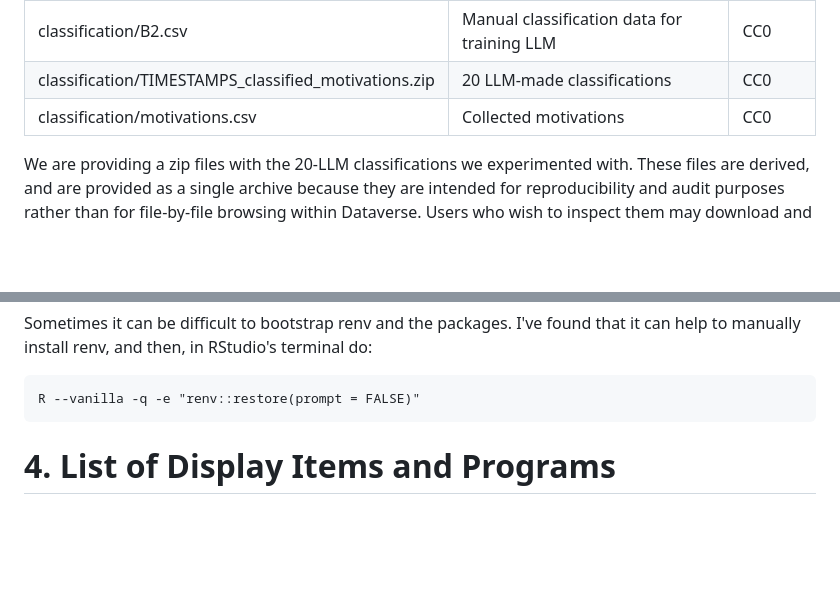
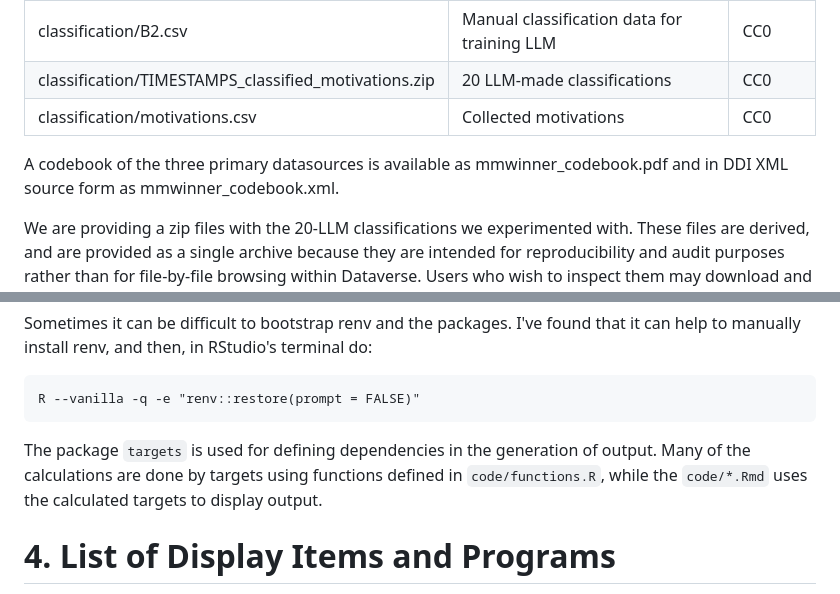
Before and after one commit to ErikOSorensen/mmw, a Markdown page: README.md, 2 parts joined by grey strips. GitHub-like rendering; blank space fills up the shorter version.

Commit message:
Documentation.

````diff
--- a/README.md
+++ b/README.md
@@ -73,6 +73,10 @@ The main source for the data is Harvard Dataverse at
 | classification/B2.csv | Manual classification data for training LLM | CC0 |
 | classification/TIMESTAMPS_classified_motivations.zip | 20 LLM-made classifications | CC0 |
 | classification/motivations.csv | Collected motivations | CC0|
+
+A codebook of the three primary datasources is available as
+mmwinner_codebook.pdf and in DDI XML source form as
+mmwinner_codebook.xml.
 
 We are providing a zip files with the 20-LLM classifications we
 experimented with. These files are derived, and are provided as a
@@ -224,6 +228,12 @@ that it can help to manually install renv, and then, in RStudio's terminal do:
 ```
 R --vanilla -q -e "renv::restore(prompt = FALSE)"
 ```
+
+The package `targets` is used for defining dependencies in the generation of
+output. Many of the calculations are done by targets using functions
+defined in `code/functions.R`, while the `code/*.Rmd` uses the calculated
+targets to display output.
+
 # 4. List of Display Items and Programs
 
 All the Figures are output in the `graphs` subdirectory, while latex versions of
````
